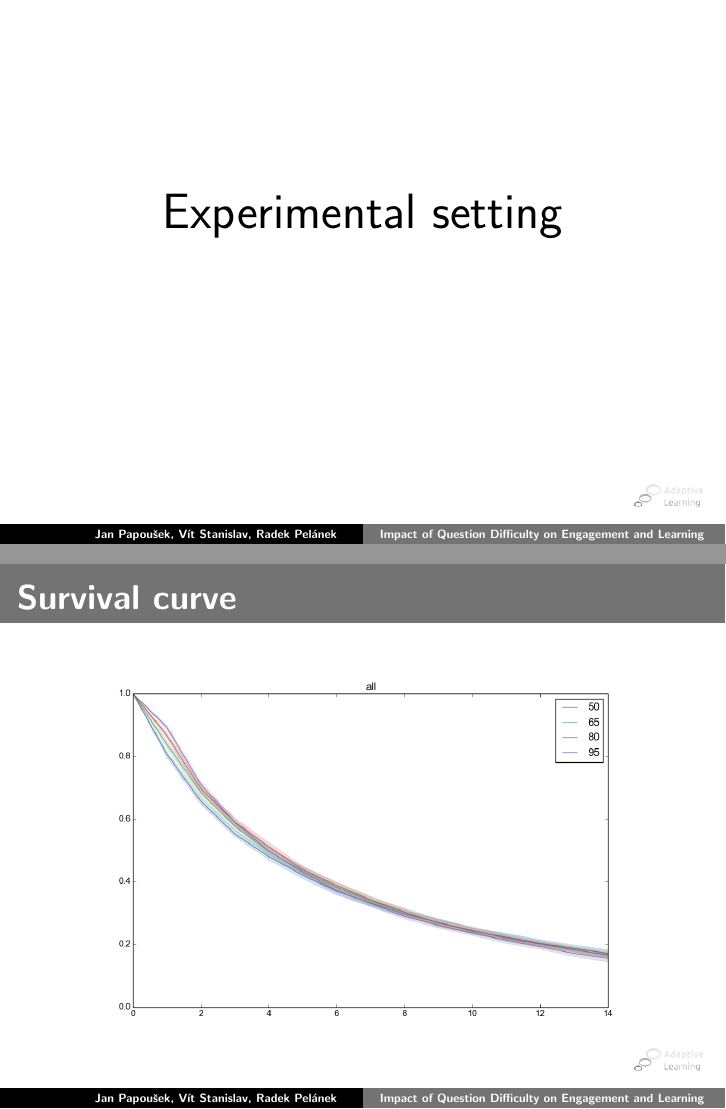
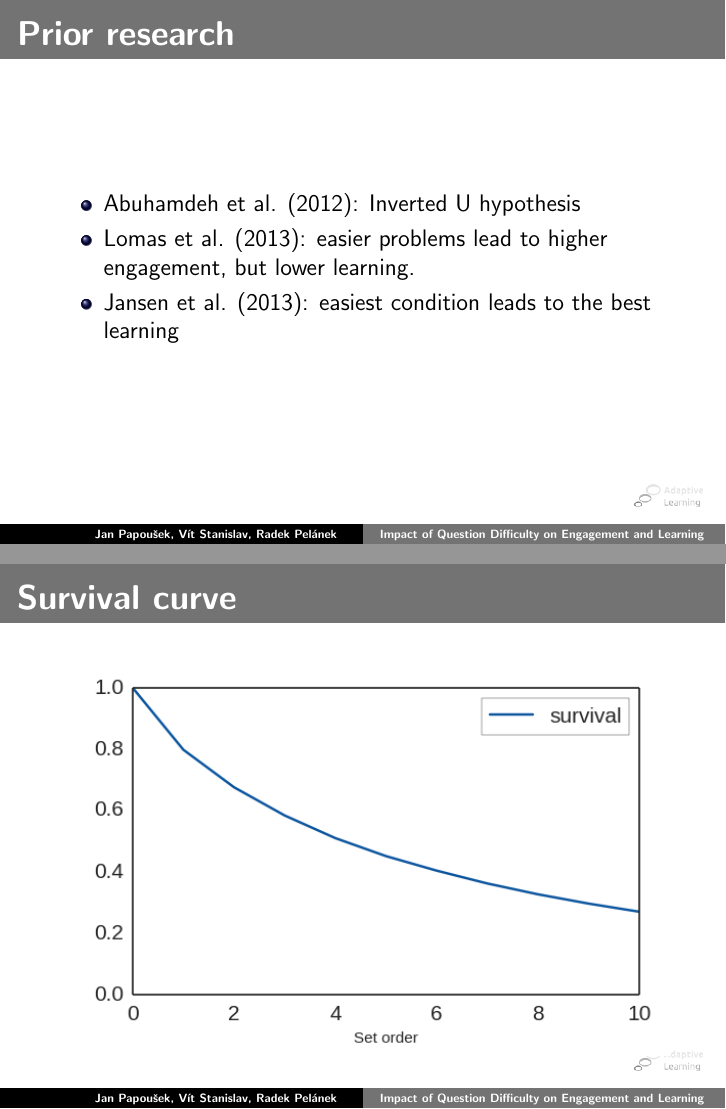
Before and after one commit to adaptive-learning/presentations, LaTeX slides (its16-target-difficulty/its16-target-difficulty.tex): pages 7 and 18 of 30 before the commit and pages 7 and 19 of 32 after it, joined at a grey line. Compiled offline with pdfLaTeX.

Commit message:
Another update of  its16-target-difficulty

```diff
--- a/its16-target-difficulty/its16-target-difficulty.tex
+++ b/its16-target-difficulty/its16-target-difficulty.tex
@@ -53,6 +53,15 @@
 		\bigskip
     {\Huge ...for engagement vs. for learning}
 	\end{center}
+\end{frame}
+
+\begin{frame}
+	\frametitle{Prior research}
+	\begin{itemize}
+	  \item Abuhamdeh et al. (2012): Inverted U hypothesis
+	  \item Lomas et al. (2013): easier problems lead to higher engagement, but lower learning.
+	  \item Jansen et al. (2013): easiest condition leads to the best learning
+	\end{itemize}
 \end{frame}
 
 \begin{frame}
@@ -139,7 +148,12 @@
 
 \begin{frame}
   \frametitle{Survival curve}
-  \includegraphics[width=\textwidth]{img/survival-curve}
+  \includegraphics[width=\textwidth]{img/survival_curve_grouped}
+\end{frame}
+
+\begin{frame}
+  \frametitle{Survival curve}
+  \includegraphics[width=\textwidth]{img/survival_curve_by_ab_grouped}
 \end{frame}
 
 
```
Also changed, not shown: its16-target-difficulty/img/error_rate_by_set_order_by_context.png (deleted), its16-target-difficulty/img/error_rate_by_set_order_by_context.svg (deleted), its16-target-difficulty/img/error_rate_by_set_order_by_context_1.png (deleted), its16-target-difficulty/img/learncurve.png (deleted), its16-target-difficulty/img/rating_by_ab.png (added), its16-target-difficulty/img/rating_by_divider_ab_school_divider_target_difficulty_answers.png (deleted), its16-target-difficulty/img/stats_by_context_ab.png, its16-target-difficulty/img/stats_by_context_ab_1.png, its16-target-difficulty/img/stats_by_context_ab_2.png, its16-target-difficulty/img/survival_by_context_ab.png, its16-target-difficulty/img/survival_by_context_ab_1.png, its16-target-difficulty/img/survival_by_context_ab_2.png, its16-target-difficulty/img/survival_curve_by_ab_grouped.png (added), its16-target-difficulty/img/survival_curve_grouped.png (added), 3 more files.
